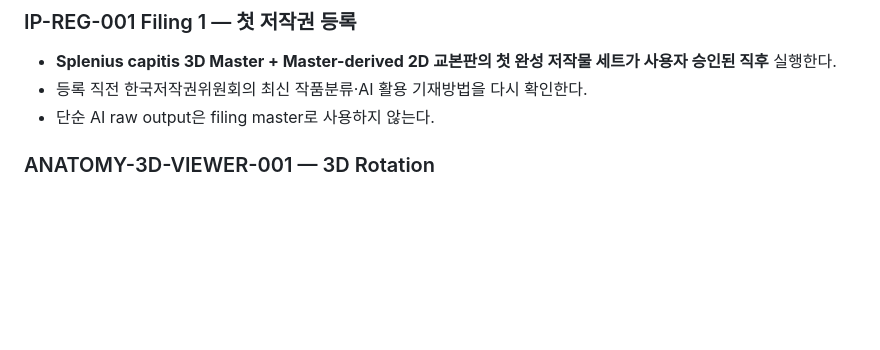
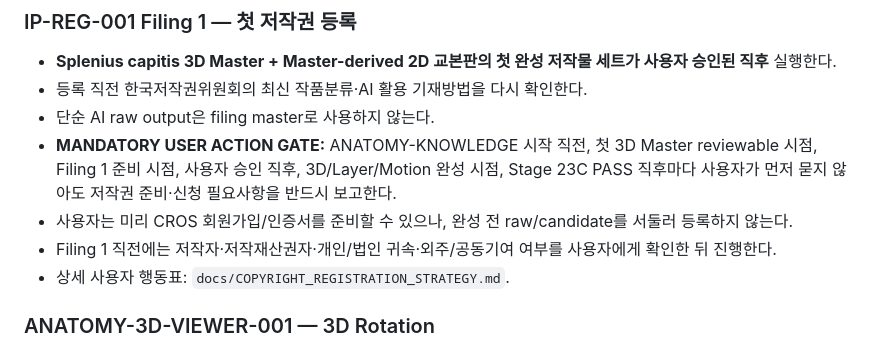
Before and after one commit to husucabi69/muscle-atlas-chatgpt, a Markdown page: docs/NEXT_UPGRADE_ROADMAP.md, the part around the change. Rendered like a GitHub page; blank space fills up the shorter version.

Commit message:
Roadmap: require proactive copyright user-action notices at filing gates

```diff
--- a/docs/NEXT_UPGRADE_ROADMAP.md
+++ b/docs/NEXT_UPGRADE_ROADMAP.md
@@ -159,6 +159,10 @@
 - **Splenius capitis 3D Master + Master-derived 2D 교본판의 첫 완성 저작물 세트가 사용자 승인된 직후** 실행한다.
 - 등록 직전 한국저작권위원회의 최신 작품분류·AI 활용 기재방법을 다시 확인한다.
 - 단순 AI raw output은 filing master로 사용하지 않는다.
+- **MANDATORY USER ACTION GATE:** ANATOMY-KNOWLEDGE 시작 직전, 첫 3D Master reviewable 시점, Filing 1 준비 시점, 사용자 승인 직후, 3D/Layer/Motion 완성 시점, Stage 23C PASS 직후마다 사용자가 먼저 묻지 않아도 저작권 준비·신청 필요사항을 반드시 보고한다.
+- 사용자는 미리 CROS 회원가입/인증서를 준비할 수 있으나, 완성 전 raw/candidate를 서둘러 등록하지 않는다.
+- Filing 1 직전에는 저작자·저작재산권자·개인/법인 귀속·외주/공동기여 여부를 사용자에게 확인한 뒤 진행한다.
+- 상세 사용자 행동표: `docs/COPYRIGHT_REGISTRATION_STRATEGY.md`.
 
 ### ANATOMY-3D-VIEWER-001 — 3D Rotation
 - 동일 Canonical Master를 실제 앱에서 rotate / zoom / reset.
```
